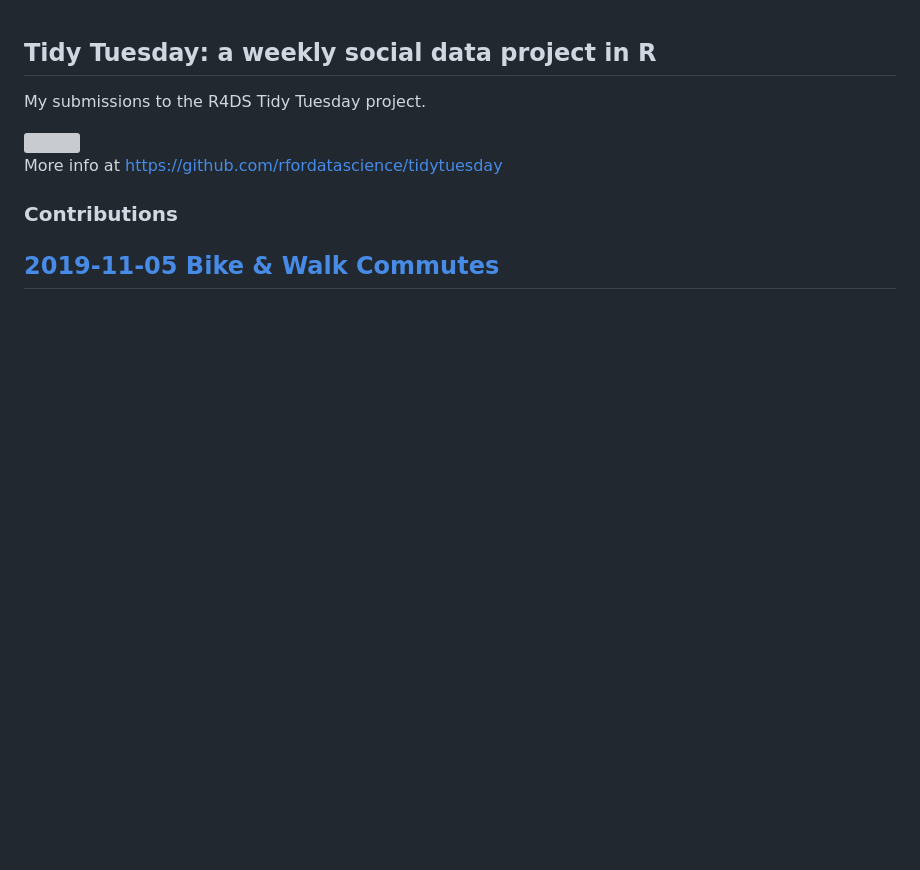
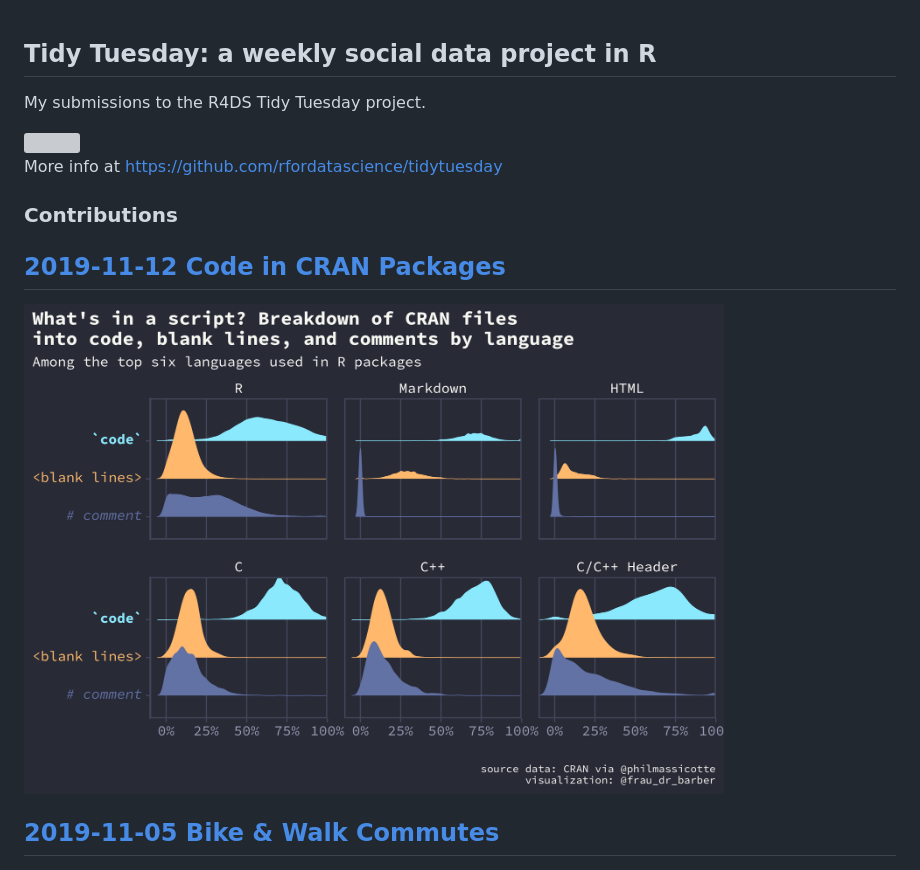
Before and after one commit to ameliabedelia/tidy_tuesday, a Markdown page: README.md, the part around the change. GitHub-like rendering; pictures changed too: plots/cran_code.png (added); blank space fills up the shorter version; grey boxes are pictures that could not be loaded.

Commit message:
CRAN code

```diff
--- a/README.md
+++ b/README.md
@@ -7,6 +7,10 @@ My submissions to the R4DS Tidy Tuesday project.
 More info at https://github.com/rfordatascience/tidytuesday
 
 ### Contributions ###
+
+**[2019-11-12 Code in CRAN Packages](code/2019-11-12_CRAN-code.R)**
+------
+<img src="plots/cran_code.png" width="700">
 
 **[2019-11-05 Bike & Walk Commutes](code/2019-11-05_commuting.R)**
 ------
```
Also changed, not shown: 3 other files.
